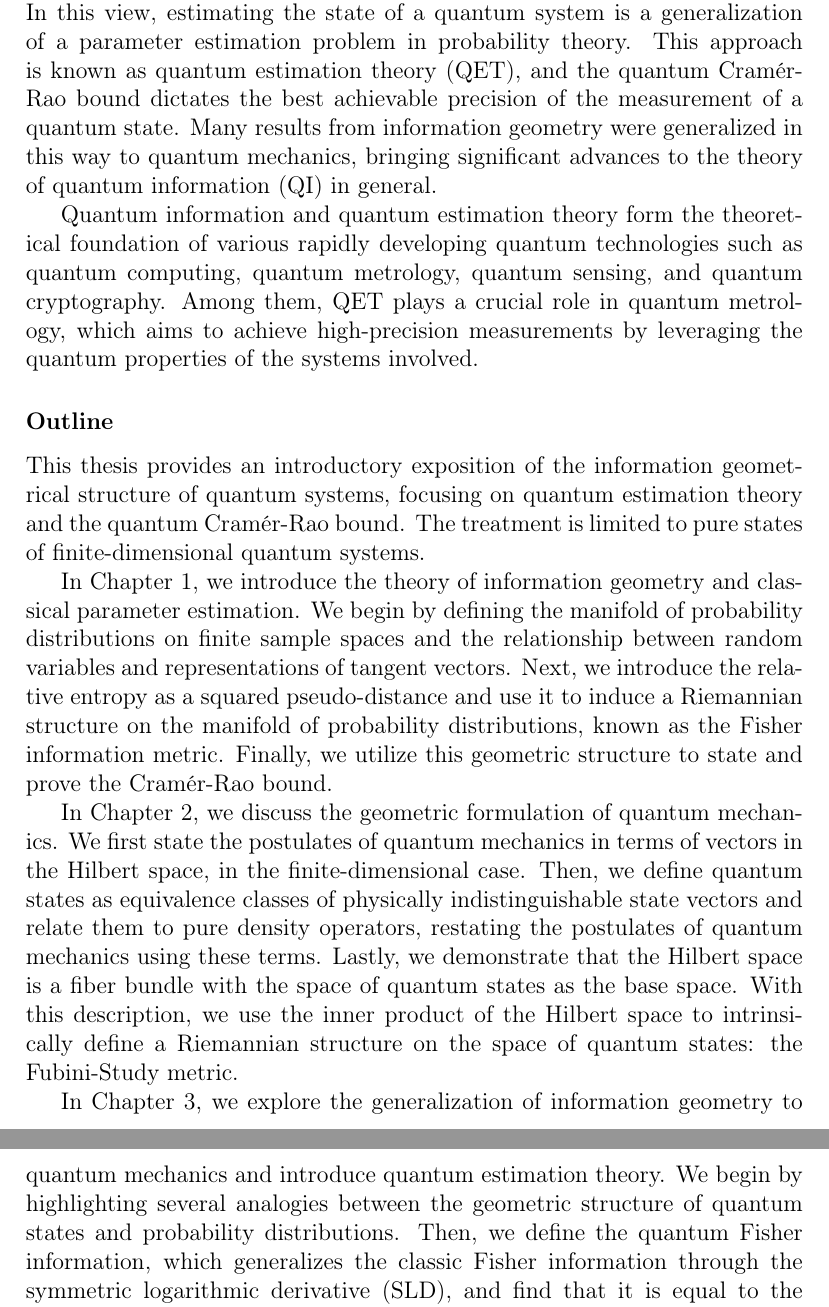
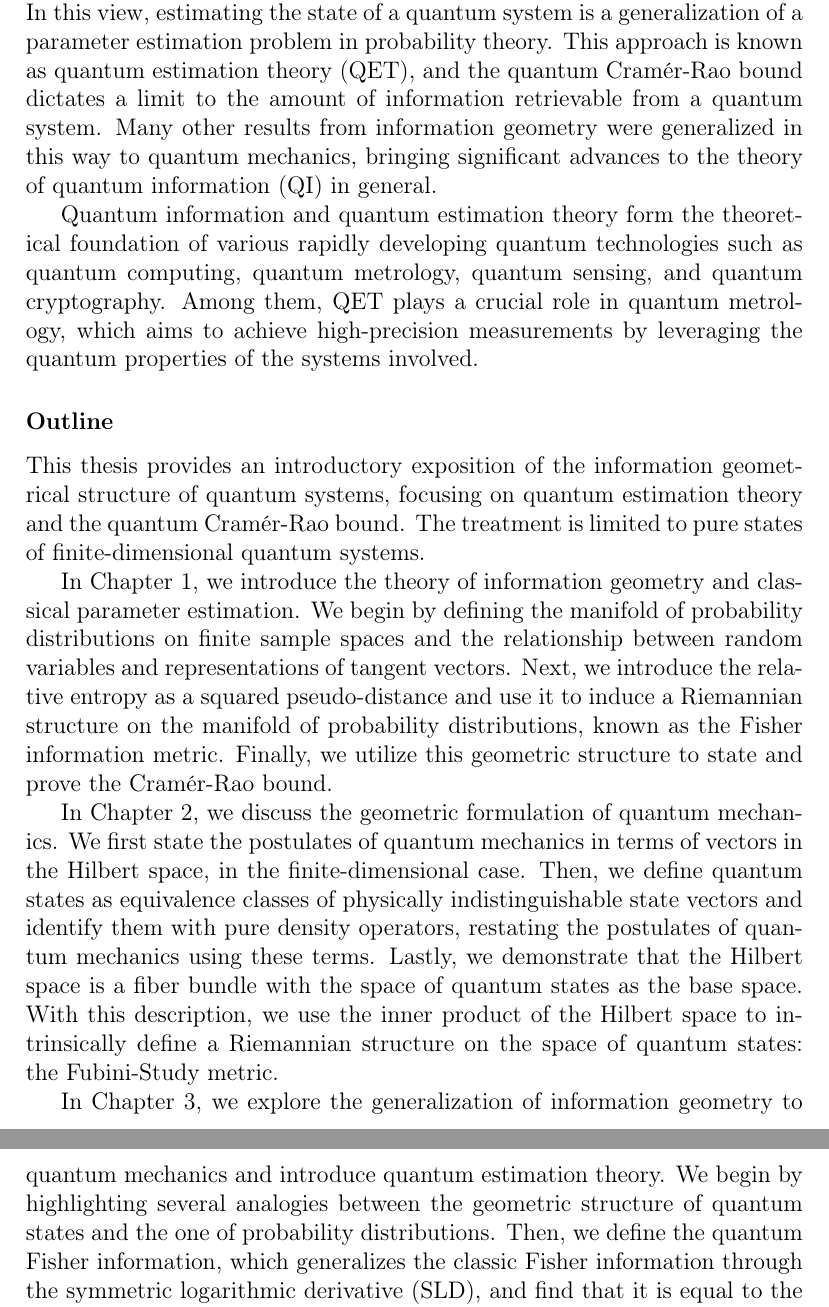
Before and after one commit to lorenzomanini/BSc-Thesis, a LaTeX thesis (quantum-estimation.tex, which reads chapters/introduction.tex): two parts of pages 4 and 5 of 52, joined at a grey line, cut so that both start at the same text. Compiled offline with pdfLaTeX.

Commit message:
corrections

```diff
--- a/chapters/introduction.tex
+++ b/chapters/introduction.tex
@@ -9,7 +9,8 @@ The geometrical approach to quantum mechanics emerged in the 1970s and has led t
 
 Information geometry, developed in the 1940s, studies probability theory from a geometric perspective. Probability distributions are represented as points in a set, and assigning coordinates to a subset is equivalent to considering a family of probability distributions with parameters. A distance between probability distributions can be defined that measures how easy it is to distinguish them based on observed outcomes. This distance endows the set with a geometric structure, which has been used to study statistical models and develop parameter estimation theory. The Cramér-Rao bound, a key result of information geometry, provides a lower bound on the efficiency of parameter estimation from measurement outcomes.
 
-In the 1990s, it was shown that the intrinsic geometry of quantum systems can be understood as a generalization of an information geometric structure. In this view, estimating the state of a quantum system is a generalization of a parameter estimation problem in probability theory. This approach is known as quantum estimation theory (QET), and the quantum Cramér-Rao bound dictates the best achievable precision of the measurement of a quantum state. Many results from information geometry were generalized in this way to quantum mechanics, bringing significant advances to the theory of quantum information (QI) in general.
+In the 1990s, it was shown that the intrinsic geometry of quantum systems can be understood as a generalization of an information geometric structure. In this view, estimating the state of a quantum system is a generalization of a parameter estimation problem in probability theory. This approach is known as quantum estimation theory (QET), and the quantum Cramér-Rao bound dictates a limit to the amount of information
+retrievable from a quantum system. Many other results from information geometry were generalized in this way to quantum mechanics, bringing significant advances to the theory of quantum information (QI) in general.
 
 Quantum information and quantum estimation theory form the theoretical foundation of various rapidly developing quantum technologies such as quantum computing, quantum metrology, quantum sensing, and quantum cryptography. Among them, QET plays a crucial role in quantum metrology, which aims to achieve high-precision measurements by leveraging the quantum properties of the systems involved.
 
@@ -18,6 +19,6 @@ This thesis provides an introductory exposition of the information geometrical s
 
 In \Cref{part:prob}, we introduce the theory of information geometry and classical parameter estimation. We begin by defining the manifold of probability distributions on finite sample spaces and the relationship between random variables and representations of tangent vectors. Next, we introduce the relative entropy as a squared pseudo-distance and use it to induce a Riemannian structure on the manifold of probability distributions, known as the Fisher information metric. Finally, we utilize this geometric structure to state and prove the Cramér-Rao bound.
 
-In \Cref{part:quant}, we discuss the geometric formulation of quantum mechanics. We first state the postulates of quantum mechanics in terms of vectors in the Hilbert space, in the finite-dimensional case. Then, we define quantum states as equivalence classes of physically indistinguishable state vectors and relate them to pure density operators, restating the postulates of quantum mechanics using these terms. Lastly, we demonstrate that the Hilbert space is a fiber bundle with the space of quantum states as the base space. With this description, we use the inner product of the Hilbert space to intrinsically define a Riemannian structure on the space of quantum states: the Fubini-Study metric.
+In \Cref{part:quant}, we discuss the geometric formulation of quantum mechanics. We first state the postulates of quantum mechanics in terms of vectors in the Hilbert space, in the finite-dimensional case. Then, we define quantum states as equivalence classes of physically indistinguishable state vectors and identify them with pure density operators, restating the postulates of quantum mechanics using these terms. Lastly, we demonstrate that the Hilbert space is a fiber bundle with the space of quantum states as the base space. With this description, we use the inner product of the Hilbert space to intrinsically define a Riemannian structure on the space of quantum states: the Fubini-Study metric.
 
-In \Cref{part:quant-inf}, we explore the generalization of information geometry to quantum mechanics and introduce quantum estimation theory. We begin by highlighting several analogies between the geometric structure of quantum states and probability distributions. Then, we define the quantum Fisher information, which generalizes the classic Fisher information through the symmetric logarithmic derivative (SLD), and find that it is equal to the Fubini-Study metric up to a constant factor. Finally, we define quantum estimators and derive the quantum Cramér-Rao bound.
+In \Cref{part:quant-inf}, we explore the generalization of information geometry to quantum mechanics and introduce quantum estimation theory. We begin by highlighting several analogies between the geometric structure of quantum states and the one of probability distributions. Then, we define the quantum Fisher information, which generalizes the classic Fisher information through the symmetric logarithmic derivative (SLD), and find that it is equal to the Fubini-Study metric up to a constant factor. Finally, we define quantum estimators and derive the quantum Cramér-Rao bound.
```
Also changed, not shown: quantum-estimation.pdf.
